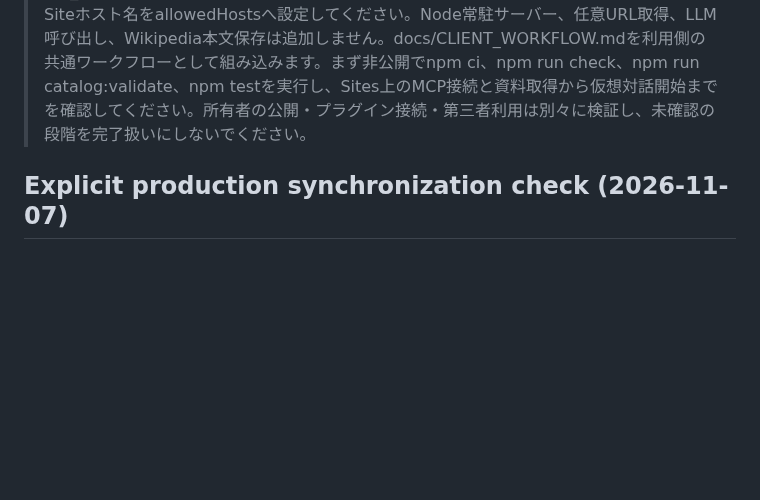
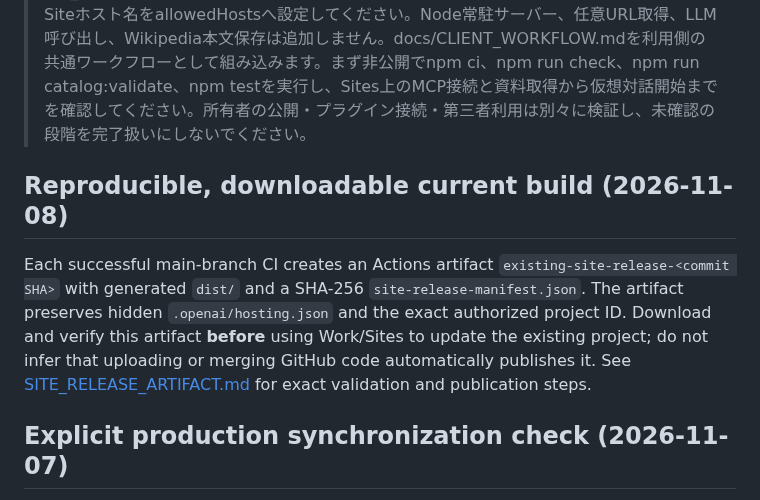
Before and after one commit to Unjuno/wikidata-random-persona-mcp, a Markdown page: docs/SITES_HANDOFF.md, the part around the change. Rendered like a GitHub page; blank space fills up the shorter version.

Commit message:
docs: describe downloadable existing-Site release artifact and owner publish gate

```diff
--- a/docs/SITES_HANDOFF.md
+++ b/docs/SITES_HANDOFF.md
@@ -3,6 +3,10 @@
 ## Copy into Work or Codex
 
 > https://github.com/Unjuno/wikidata-random-persona-mcp を開き、AGENTS.md、README.ja.md、docs/ARCHITECTURE.md、docs/CLIENT_WORKFLOW.md、docs/READINESS.mdを読んでください。既存Site https://random-persona-mcp.unjuno.chatgpt.site を更新し、sites/worker/index.js をSitesのWorker環境へビルドしてください。別Siteを新規作成しないでください。公開するツールはrandom_personaとget_personaだけです。data/catalog.jsonとdata/blocked-qids.jsonを同時に読み、実際のSiteホスト名をallowedHostsへ設定してください。Node常駐サーバー、任意URL取得、LLM呼び出し、Wikipedia本文保存は追加しません。docs/CLIENT_WORKFLOW.mdを利用側の共通ワークフローとして組み込みます。まず非公開でnpm ci、npm run check、npm run catalog:validate、npm testを実行し、Sites上のMCP接続と資料取得から仮想対話開始までを確認してください。所有者の公開・プラグイン接続・第三者利用は別々に検証し、未確認の段階を完了扱いにしないでください。
+
+## Reproducible, downloadable current build (2026-11-08)
+
+Each successful main-branch CI creates an Actions artifact `existing-site-release-<commit SHA>` with generated `dist/` and a SHA-256 `site-release-manifest.json`. The artifact preserves hidden `.openai/hosting.json` and the exact authorized project ID. Download and verify this artifact **before** using Work/Sites to update the existing project; do not infer that uploading or merging GitHub code automatically publishes it. See [SITE_RELEASE_ARTIFACT.md](SITE_RELEASE_ARTIFACT.md) for exact validation and publication steps.
 
 ## Explicit production synchronization check (2026-11-07)
 
```
